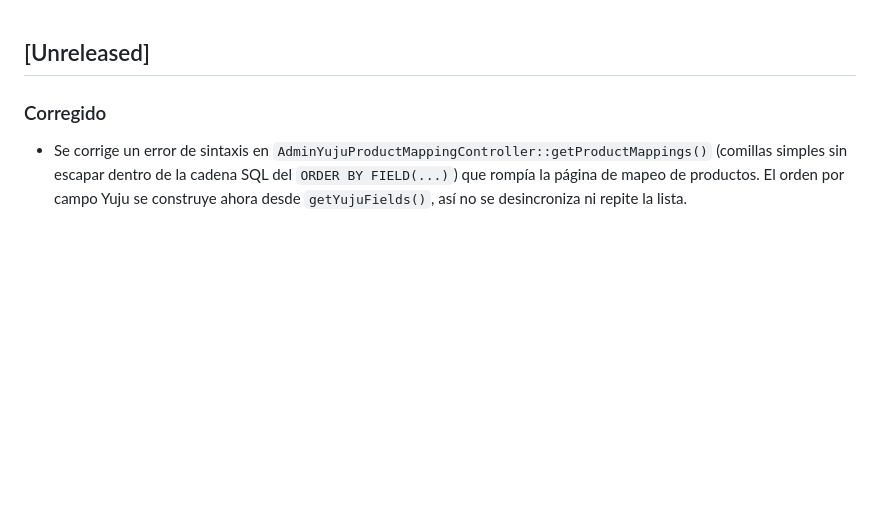
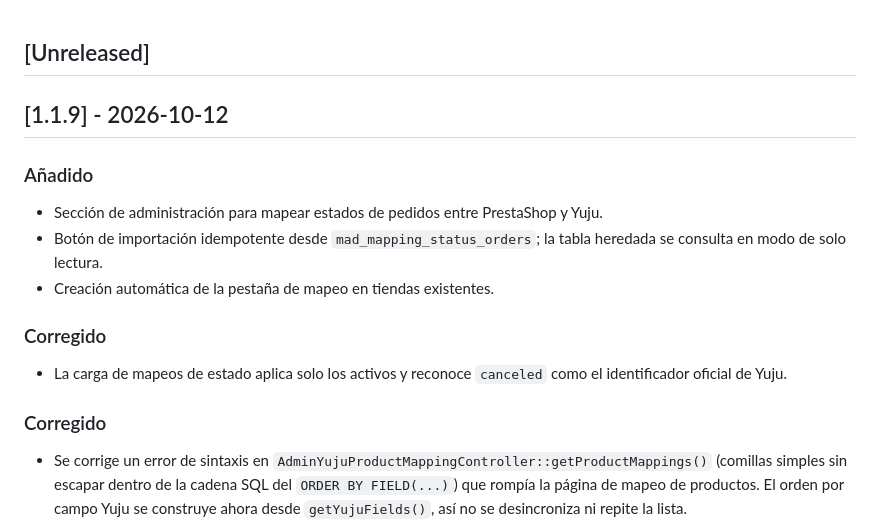
Before and after one commit to cristhianelite2/Prestashop-Yuju, a Markdown page: CHANGELOG.md, the part around the change. Drawn GitHub-style; blank space fills up the shorter version.

Commit message:
Document order status mapping section

```diff
--- a/CHANGELOG.md
+++ b/CHANGELOG.md
@@ -1,4 +1,14 @@
 ## [Unreleased]
+
+## [1.1.9] - 2026-10-12
+
+### Añadido
+- Sección de administración para mapear estados de pedidos entre PrestaShop y Yuju.
+- Botón de importación idempotente desde `mad_mapping_status_orders`; la tabla heredada se consulta en modo de solo lectura.
+- Creación automática de la pestaña de mapeo en tiendas existentes.
+
+### Corregido
+- La carga de mapeos de estado aplica solo los activos y reconoce `canceled` como el identificador oficial de Yuju.
 
 ### Corregido
 - Se corrige un error de sintaxis en `AdminYujuProductMappingController::getProductMappings()` (comillas simples sin escapar dentro de la cadena SQL del `ORDER BY FIELD(...)`) que rompía la página de mapeo de productos. El orden por campo Yuju se construye ahora desde `getYujuFields()`, así no se desincroniza ni repite la lista.
```
